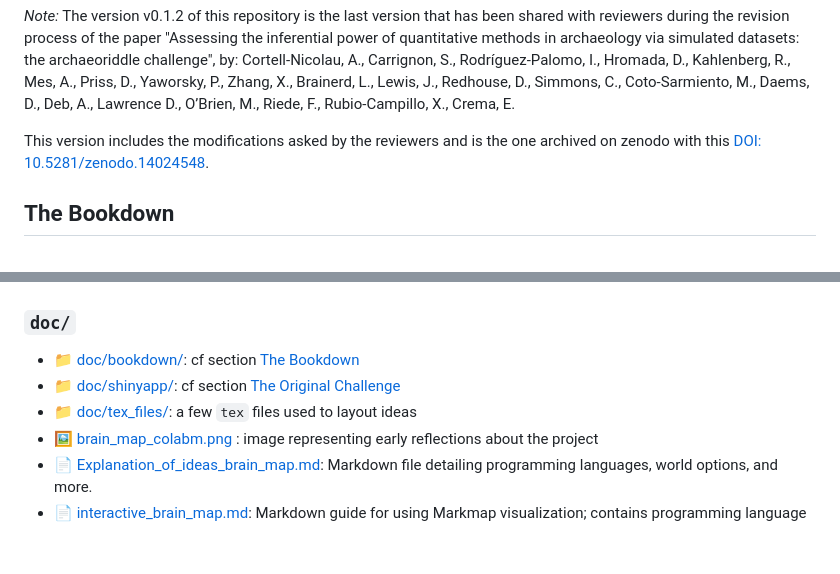
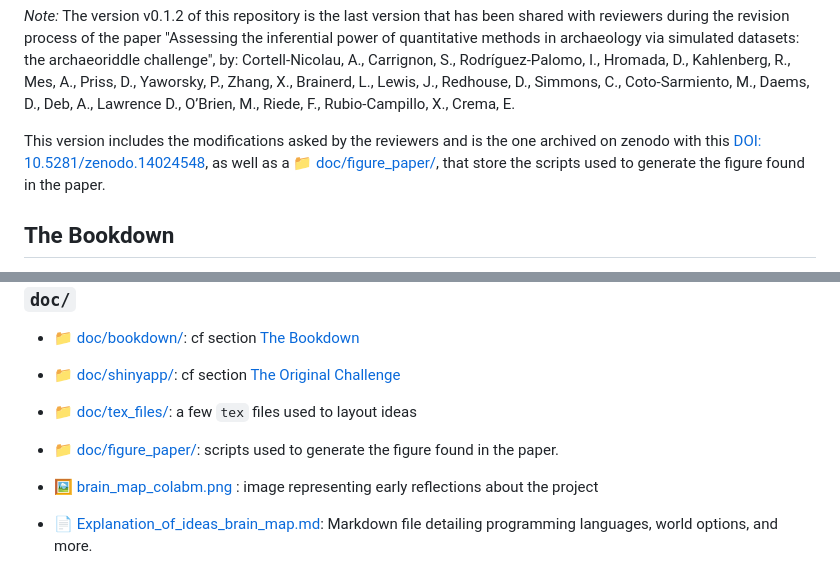
Before and after one commit to acortell3/archaeoriddle, a Markdown page: README.md, 2 parts joined by grey strips. Drawn GitHub-style; blank space fills up the shorter version.

Commit message:
Add folder ppaer in the repo

```diff
--- a/README.md
+++ b/README.md
@@ -21,7 +21,7 @@ This repository has the structure of an R package. This allows each sub-componen
 *Note:* The version v0.1.2  of this repository is the last version that has been shared with reviewers during the revision process of the paper "Assessing the inferential power of quantitative methods in archaeology via simulated datasets: the archaeoriddle challenge", by:
 Cortell-Nicolau, A., Carrignon, S., Rodríguez-Palomo, I., Hromada, D., Kahlenberg, R., Mes, A., Priss, D., Yaworsky, P., Zhang, X., Brainerd, L., Lewis, J., Redhouse, D., Simmons, C., Coto-Sarmiento, M., Daems, D., Deb, A., Lawrence D., O’Brien, M., Riede, F., Rubio-Campillo, X., Crema, E.
 
-This version includes the modifications asked by the reviewers and is the one archived on zenodo with this [ DOI: 10.5281/zenodo.14024548](10.5281/zenodo.14024548]).
+This version includes the modifications asked by the reviewers and is the one archived on zenodo with this [ DOI: 10.5281/zenodo.14024548](10.5281/zenodo.14024548]), as well as a [:file_folder: doc/figure_paper/](./doc/figure_paper/), that store the scripts used to generate the figure found in the paper.
 
 ## The Bookdown
 
@@ -190,6 +190,8 @@ To install the package, the easiest is probably to use `devtools` function `inst
 - [:file_folder: doc/bookdown/](./doc/bookdown/): cf section [The Bookdown](#the-bookdown)
 - [:file_folder: doc/shinyapp/](./doc/shinyapp/): cf section [The Original Challenge](#the-original-challenge)
 - [:file_folder: doc/tex_files/](./doc/tex_files//): a few `tex` files used to layout ideas
+- [:file_folder: doc/figure_paper/](./doc/figure_paper/): scripts used to generate the figure found in the paper.
+
 - [🖼️  brain_map_colabm.png](./doc/brain_map_colabm.png) : image representing early reflections about the project
 - [📄 Explanation_of_ideas_brain_map.md](./doc/Explanation_of_ideas_brain_map.md): Markdown file detailing programming languages, world options, and more.
 - [📄 interactive_brain_map.md](./doc/interactive_brain_map.md): Markdown guide for using Markmap visualization; contains programming language options and more.
```
